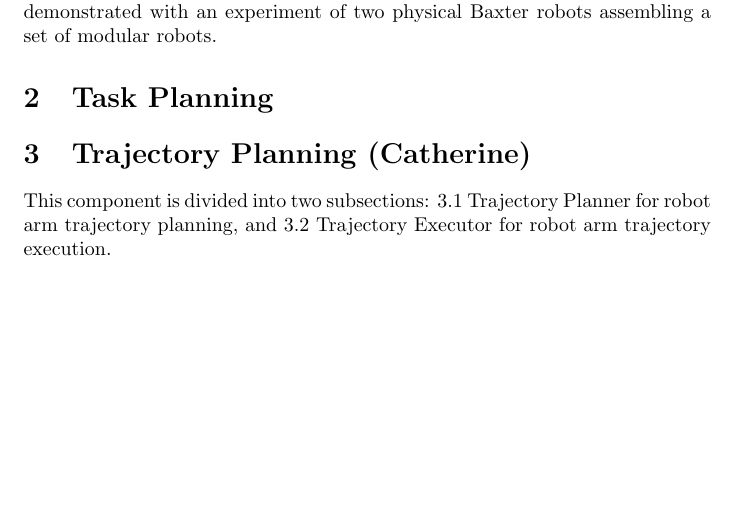
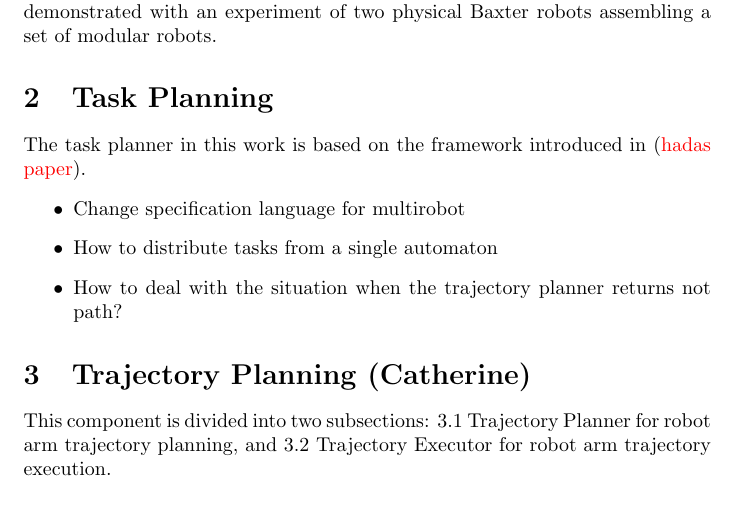
Before and after one commit to jimjing/MAndM, a LaTeX document (proposal/proposal.tex, which reads proposal/highlevel.tex): part of page 2 of 4, cut so that both start at the same text, the shorter picture padded with empty space. Compiled offline with pdfLaTeX.

Commit message:
Outline the highlevel part

```diff
--- a/proposal/highlevel.tex
+++ b/proposal/highlevel.tex
@@ -1 +1,7 @@
 \section{Task Planning}
+The task planner in this work is based on the framework introduced in (\TODO{hadas paper}).
+\begin{itemize}
+\item Change specification language for multirobot
+\item How to distribute tasks from a single automaton
+\item How to deal with the situation when the trajectory planner returns not path?
+\end{itemize}
```
